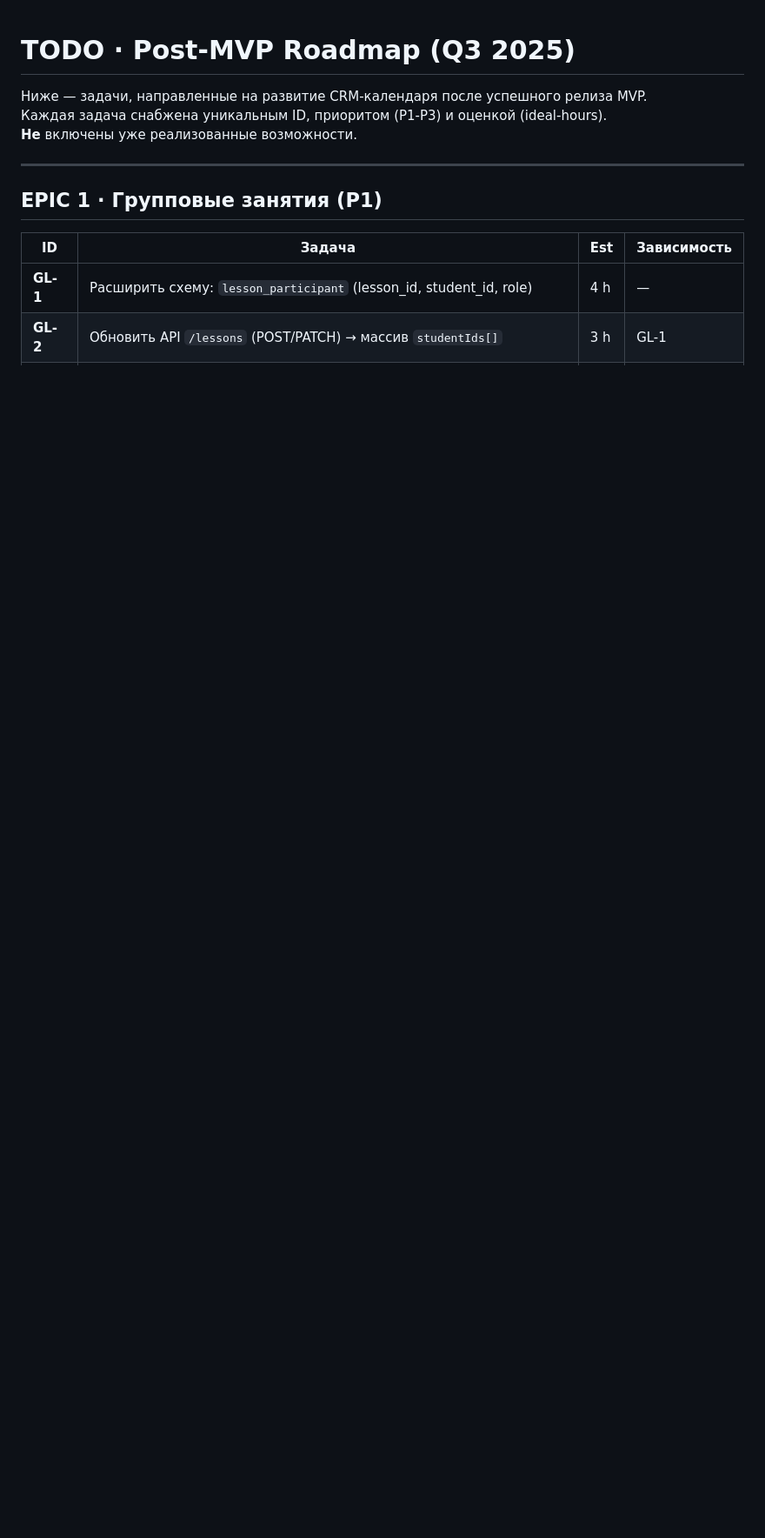
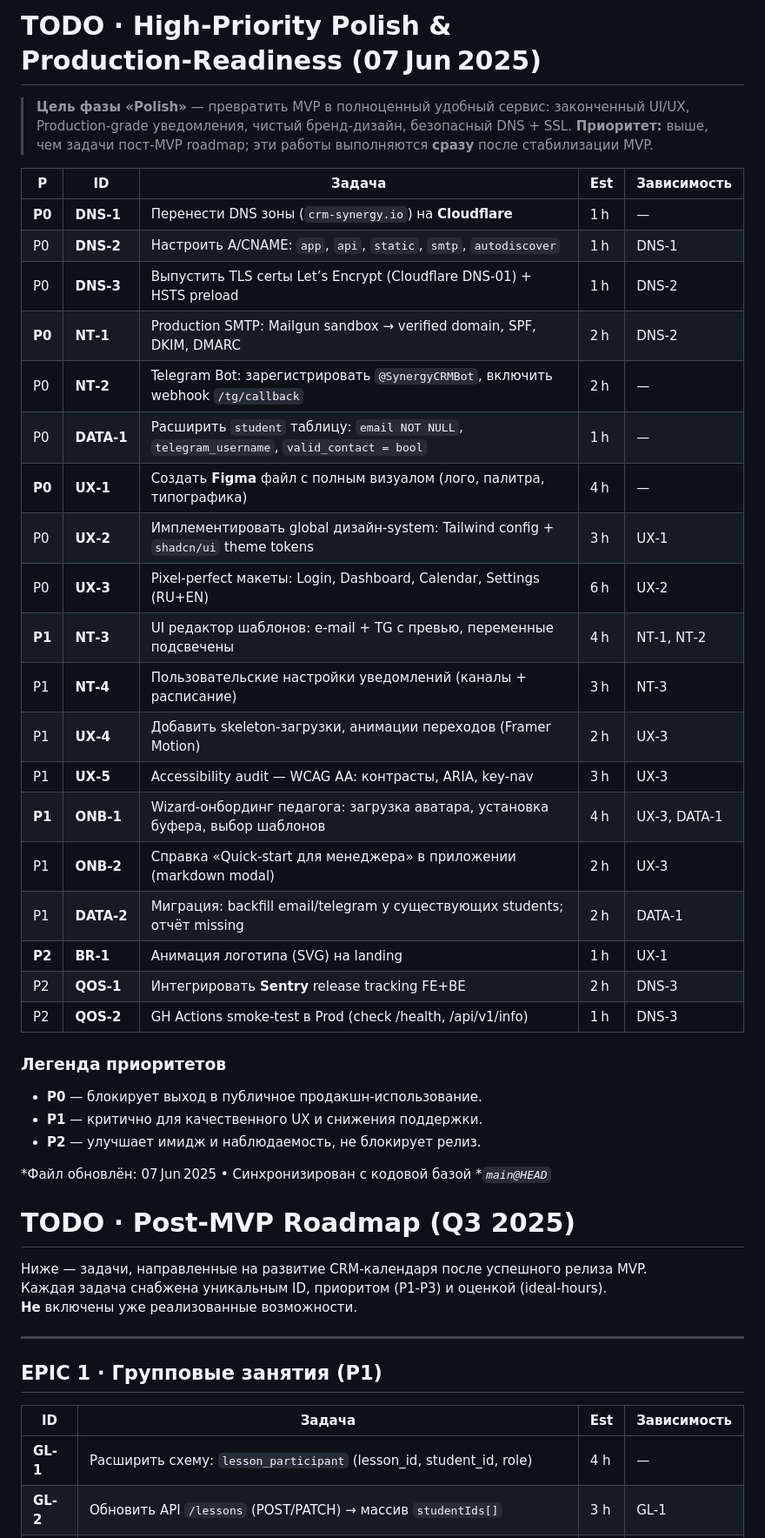
Before and after one commit to Idzumikatsu/crm, a Markdown page: TODO.md, the part around the change. Shown: that part at 87% size. Rendered like a GitHub page; blank space fills up the shorter version.

```diff
--- a/TODO.md
+++ b/TODO.md
@@ -1,3 +1,39 @@
+# TODO · High‑Priority Polish & Production‑Readiness (07 Jun 2025)
+
+> **Цель фазы «Polish»** — превратить MVP в полноценный удобный сервис: законченный UI/UX, Production‑grade уведомления, чистый бренд‑дизайн, безопасный DNS + SSL.
+> **Приоритет:** выше, чем задачи пост‑MVP roadmap; эти работы выполняются **сразу** после стабилизации MVP.
+
+| P      | ID         | Задача                                                                                     | Est | Зависимость  |
+| ------ | ---------- | ------------------------------------------------------------------------------------------ | --- | ------------ |
+| **P0** | **DNS‑1**  | Перенести DNS зоны (`crm‑synergy.io`) на **Cloudflare**                                    | 1 h | —            |
+| P0     | **DNS‑2**  | Настроить A/CNAME: `app`, `api`, `static`, `smtp`, `autodiscover`                          | 1 h | DNS‑1        |
+| P0     | **DNS‑3**  | Выпустить TLS certы Let’s Encrypt (Cloudflare DNS‑01) + HSTS preload                       | 1 h | DNS‑2        |
+| **P0** | **NT‑1**   | Production SMTP: Mailgun sandbox → verified domain, SPF, DKIM, DMARC                       | 2 h | DNS‑2        |
+| P0     | **NT‑2**   | Telegram Bot: зарегистрировать `@SynergyCRMBot`, включить webhook `/tg/callback`           | 2 h | —            |
+| P0     | **DATA‑1** | Расширить `student` таблицу: `email NOT NULL`, `telegram_username`, `valid_contact = bool` | 1 h | —            |
+| **P0** | **UX‑1**   | Создать **Figma** файл c полным визуалом (лого, палитра, типографика)                      | 4 h | —            |
+| P0     | **UX‑2**   | Имплементировать global дизайн‑system: Tailwind config + `shadcn/ui` theme tokens          | 3 h | UX‑1         |
+| P0     | **UX‑3**   | Pixel‑perfect макеты: Login, Dashboard, Calendar, Settings (RU+EN)                         | 6 h | UX‑2         |
+| **P1** | **NT‑3**   | UI редактор шаблонов: e‑mail + TG с превью, переменные подсвечены                          | 4 h | NT‑1, NT‑2   |
+| P1     | **NT‑4**   | Пользовательские настройки уведомлений (каналы + расписание)                               | 3 h | NT‑3         |
+| P1     | **UX‑4**   | Добавить skeleton‑загрузки, анимации переходов (Framer Motion)                             | 2 h | UX‑3         |
+| P1     | **UX‑5**   | Accessibility audit — WCAG AA: контрасты, ARIA, key‑nav                                    | 3 h | UX‑3         |
+| **P1** | **ONB‑1**  | Wizard‑онбординг педагога: загрузка аватара, установка буфера, выбор шаблонов              | 4 h | UX‑3, DATA‑1 |
+| P1     | **ONB‑2**  | Справка «Quick‑start для менеджера» в приложении (markdown modal)                          | 2 h | UX‑3         |
+| P1     | **DATA‑2** | Миграция: backfill email/telegram у существующих students; отчёт missing                   | 2 h | DATA‑1       |
+| **P2** | **BR‑1**   | Анимация логотипа (SVG) на landing                                                         | 1 h | UX‑1         |
+| P2     | **QOS‑1**  | Интегрировать **Sentry** release tracking FE+BE                                            | 2 h | DNS‑3        |
+| P2     | **QOS‑2**  | GH Actions smoke‑test в Prod (check /health, /api/v1/info)                                 | 1 h | DNS‑3        |
+
+### Легенда приоритетов
+
+* **P0** — блокирует выход в публичное продакшн‑использование.
+* **P1** — критично для качественного UX и снижения поддержки.
+* **P2** — улучшает имидж и наблюдаемость, не блокирует релиз.
+
+\*Файл обновлён: 07 Jun 2025 • Синхронизирован с кодовой базой \**`main@HEAD`*
+
+
 # TODO · Post-MVP Roadmap (Q3 2025)
 
 Ниже — задачи, направленные на развитие CRM-календаря после успешного релиза MVP.
```
